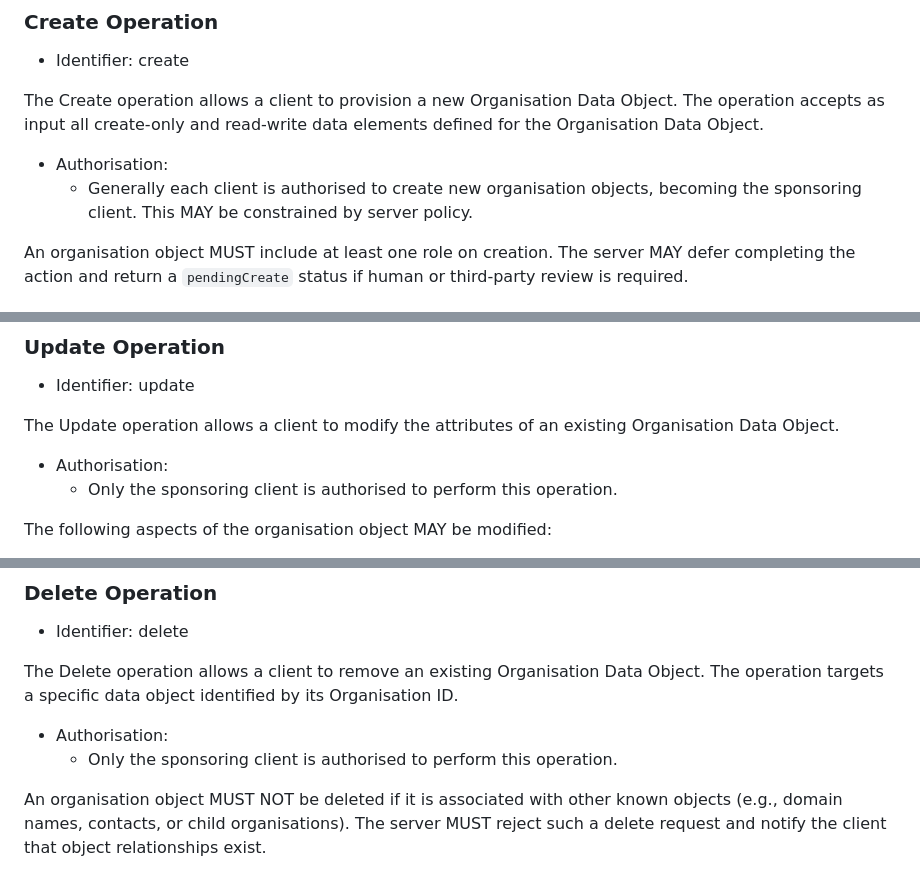
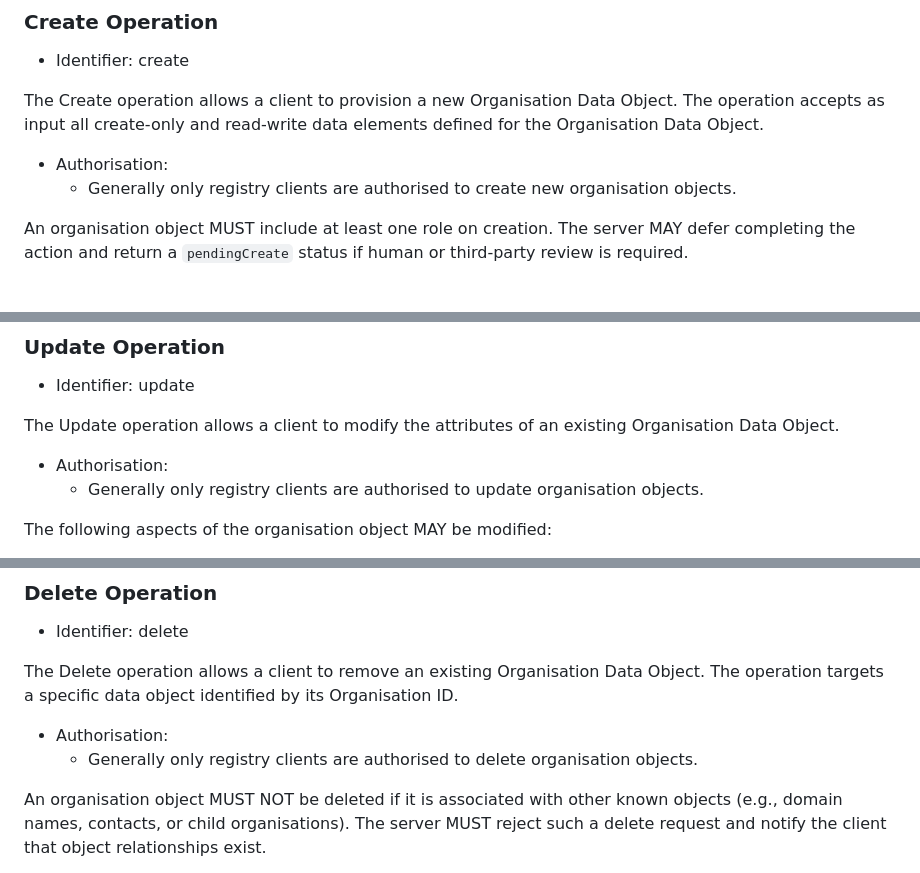
Before and after one commit to pawel-kow/draft-kowalik-rpp-data-objects, a Markdown page: src/draft-kowalik-rpp-data-objects.md, 3 parts joined by grey strips. Rendered like a GitHub page.

```diff
--- a/src/draft-kowalik-rpp-data-objects.md
+++ b/src/draft-kowalik-rpp-data-objects.md
@@ -1871,7 +1871,7 @@ A> TODO: define an IANA registry for user roles?
 The Create operation allows a client to provision a new Organisation Data Object. The operation accepts as input all create-only and read-write data elements defined for the Organisation Data Object.
 
 * Authorisation:
-  * Generally each client is authorised to create new organisation objects, becoming the sponsoring client. This MAY be constrained by server policy.
+  * Generally only registry clients are authorised to create new organisation objects.
 
 An organisation object MUST include at least one role on creation. The server MAY defer completing the action and return a `pendingCreate` status if human or third-party review is required.
 
@@ -1891,7 +1891,7 @@ The Read operation allows a client to retrieve the data elements of an Organisat
 The Update operation allows a client to modify the attributes of an existing Organisation Data Object.
 
 * Authorisation:
-  * Only the sponsoring client is authorised to perform this operation.
+  * Generally only registry clients are authorised to update organisation objects.
 
 The following aspects of the organisation object MAY be modified:
 
@@ -1910,7 +1910,7 @@ A client MUST NOT add, delete, or alter values for statuses managed by the serve
 The Delete operation allows a client to remove an existing Organisation Data Object. The operation targets a specific data object identified by its Organisation ID.
 
 * Authorisation:
-  * Only the sponsoring client is authorised to perform this operation.
+  * Generally only registry clients are authorised to delete organisation objects.
 
 An organisation object MUST NOT be deleted if it is associated with other known objects (e.g., domain names, contacts, or child organisations). The server MUST reject such a delete request and notify the client that object relationships exist.
 
```
Also changed, not shown: other parts of src/draft-kowalik-rpp-data-objects.md (+15 -8 lines).
